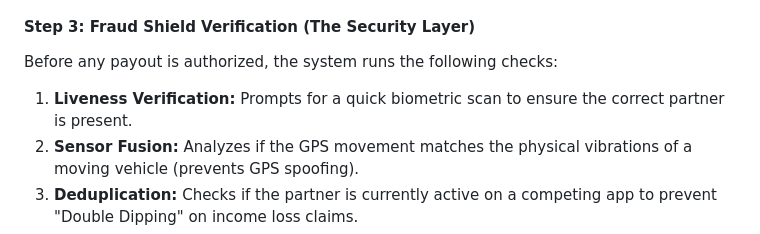
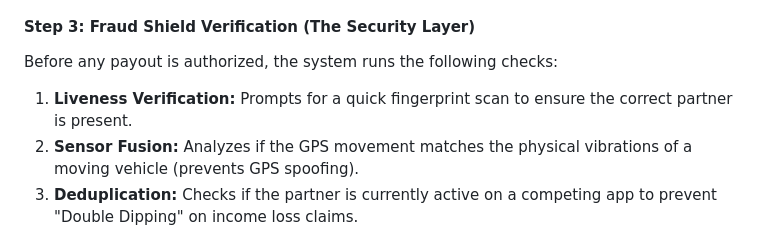
Before and after one commit to Jahnavi-verma/ZUG, a Markdown page: README.md, the part around one of its changes. Rendered like a GitHub page.

Commit message:
updated readme with fingerprint

```diff
--- a/README.md
+++ b/README.md
@@ -73,7 +73,7 @@ The workflow operates in a loop of **Monitor → Detect → Shield → Resolve.*
 
 Before any payout is authorized, the system runs the following checks:
 
-1. **Liveness Verification:** Prompts for a quick biometric scan to ensure the correct partner is present.
+1. **Liveness Verification:** Prompts for a quick fingerprint scan to ensure the correct partner is present.
 2. **Sensor Fusion:** Analyzes if the GPS movement matches the physical vibrations of a moving vehicle (prevents GPS spoofing).
 3. **Deduplication:** Checks if the partner is currently active on a competing app to prevent "Double Dipping" on income loss claims.
 4. **Account Sharing:** Every gig worker can register through his/her unique e-Shram ID. To prevent account sharing, only one device is allowed per account at a time.
```
Also changed, not shown: other parts of README.md (+1 -1 lines).
